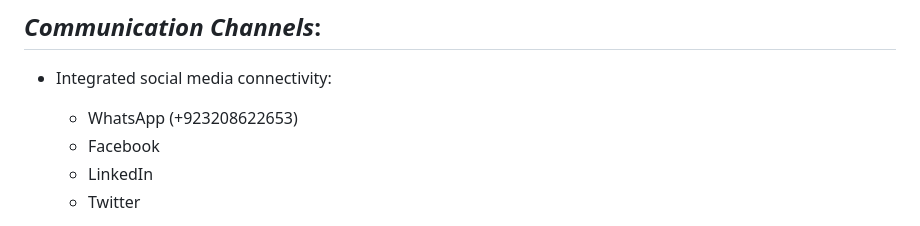
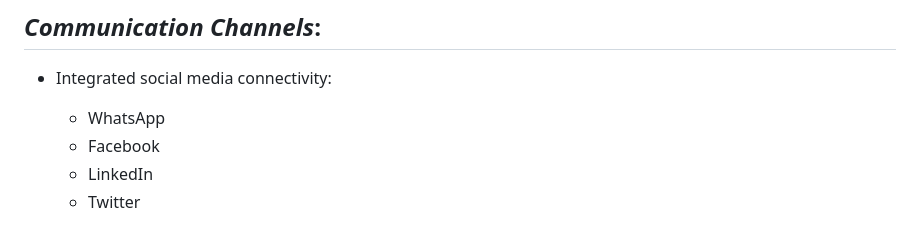
Before and after one commit to hwb06/Flutter_GTCCI_App, a Markdown page: README.md, the part around the change. Rendered like a GitHub page.

```diff
--- a/README.md
+++ b/README.md
@@ -24,7 +24,7 @@ The GTCCI mobile app serves as a digital platform for the Gujrat Chamber of Comm
 
 ## *Communication Channels*:
 - Integrated social media connectivity:
-  - WhatsApp (+923208622653)
+  - WhatsApp
   - Facebook
   - LinkedIn
   - Twitter
```
